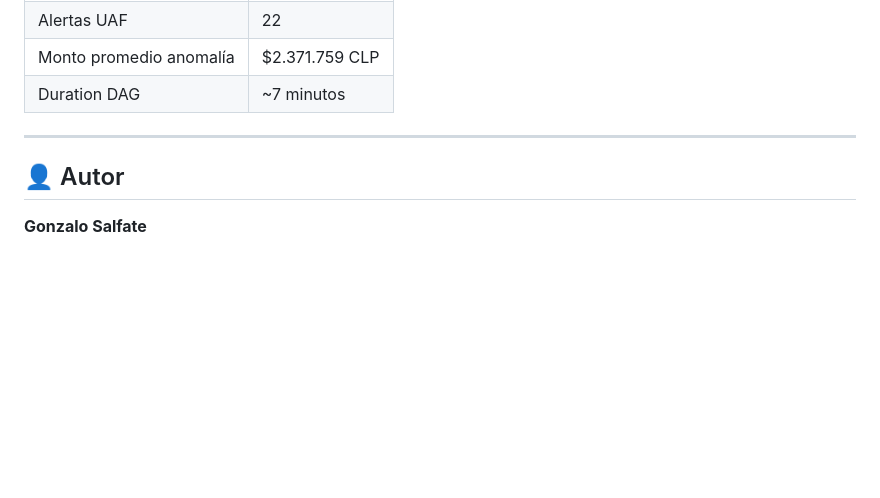
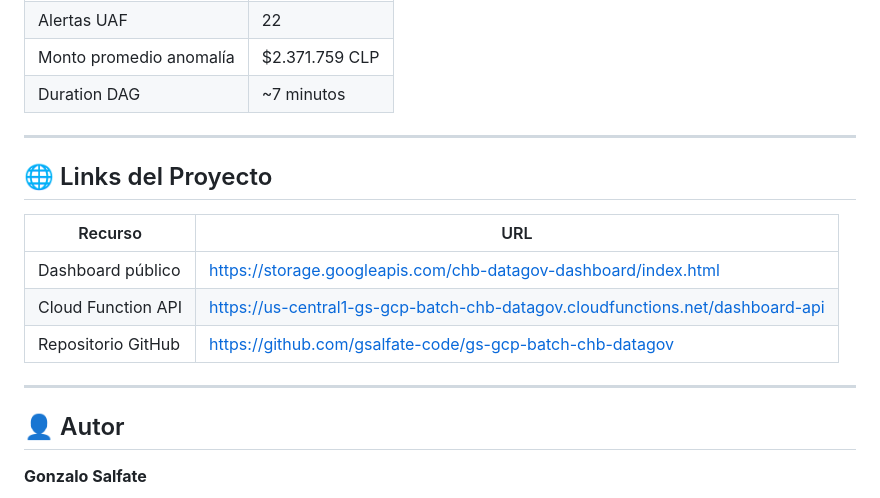
Before and after one commit to gsalfate-code/gs-gcp-batch-chb-datagov, a Markdown page: README.md, the part around the change. Drawn GitHub-style; blank space fills up the shorter version.

Commit message:
docs: links dashboard público, API y GitHub en README

```diff
--- a/README.md
+++ b/README.md
@@ -230,6 +230,16 @@ gcloud dataplex entries list \
 
 ---
 
+## 🌐 Links del Proyecto
+
+| Recurso | URL |
+|---|---|
+| Dashboard público | https://storage.googleapis.com/chb-datagov-dashboard/index.html |
+| Cloud Function API | https://us-central1-gs-gcp-batch-chb-datagov.cloudfunctions.net/dashboard-api |
+| Repositorio GitHub | https://github.com/gsalfate-code/gs-gcp-batch-chb-datagov |
+
+---
+
 ## 👤 Autor
 
 **Gonzalo Salfate**
```
